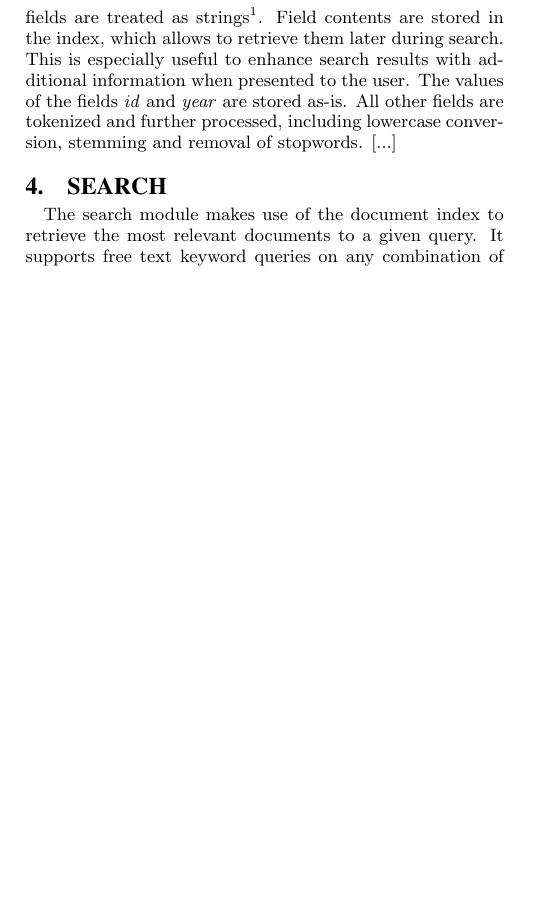
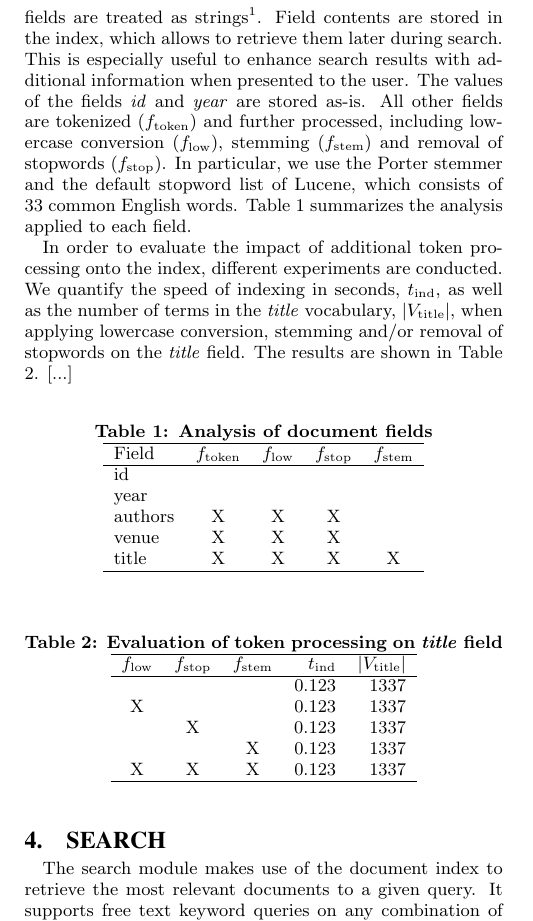
Before and after one commit to rpinsler/info-retrieval, a LaTeX paper (report/report.tex): part of one column of page 1 of 2, cut so that both start at the same text, the shorter picture padded with empty space. The pictures show the PDF file report/report.pdf that the author committed with the source.

Commit message:
Update report

```diff
--- a/report/report.tex
+++ b/report/report.tex
@@ -208,7 +208,41 @@ Publication records from DBLP are provided in a single XML file. The dataset com
 
 To index a record, it first has to be extracted from the XML file before it can be stored. This can be done conveniently using an XML parser. Due to the large file size of the dataset, reading in the whole XML tree at once is impractical. Instead, we use a SAX-like parser from the \emph{lxml} Python library that sequentially reads the document and emits events when it encounters certain XML tags. This allows to only react to \emph{<article>} and \emph{<inproceedings>} tags, thereby ignoring record types we are not interested in. This makes it very fast and memory-efficient. During event processing, it is possible to access the current element, i.e. an \emph{article} or \emph{inproceedings} record, and its children, i.e. attributes of the record such as title or year of publication. As some of the publication titles use basic HTML text formatting, HTML tags are removed prior to indexing.
 
-Each record is indexed as a Lucene \emph{document}, comprising of the following \emph{fields}: id, title, authors, year and venue (journal or booktitle, depending on the record type). All fields are treated as strings\footnote{The \emph{year} attribute may also be stored as integer, allowing for features like range searches. However, this would require additional effort during search that we try to avoid.}. Field contents are stored in the index, which allows to retrieve them later during search. This is especially useful to enhance search results with additional information when presented to the user. The values of the fields \emph{id} and \emph{year} are stored as-is. All other fields are tokenized and further processed, including lowercase conversion, stemming and removal of stopwords. [...]
+Each record is indexed as a Lucene \emph{document}, comprising of the following \emph{fields}: id, title, authors, year and venue (journal or booktitle, depending on the record type). All fields are treated as strings\footnote{The \emph{year} attribute may also be stored as integer, allowing for features like range searches. However, this would require additional effort during search that we try to avoid.}. Field contents are stored in the index, which allows to retrieve them later during search. This is especially useful to enhance search results with additional information when presented to the user. The values of the fields \emph{id} and \emph{year} are stored as-is. All other fields are tokenized ($f_\text{token}$) and further processed, including lowercase conversion ($f_\text{low}$), stemming ($f_\text{stem}$) and removal of stopwords ($f_\text{stop}$). In particular, we use the Porter stemmer and the default stopword list of Lucene, which consists of 33 common English words. Table \ref{tbl:analysis} summarizes the analysis applied to each field.
+
+In order to evaluate the impact of additional token processing onto the index, different experiments are conducted. We quantify the speed of indexing in seconds, $t_\text{ind}$, as well as the number of terms in the \emph{title} vocabulary, $|V_\text{title}|$, when applying lowercase conversion, stemming and/or removal of stopwords on the \emph{title} field. The results are shown in Table \ref{tbl:evalindex}. [...]
+
+\begin{table}[th]
+\centering
+\caption{Analysis of document fields} \label{tbl:analysis}
+\begin{tabular}{lcccc}
+\hline
+Field & $f_\text{token}$ & $f_\text{low}$ & $f_\text{stop}$ & $f_\text{stem}$ \\
+\hline
+id & & & & \\
+year & & & & \\
+authors & X & X & X & \\
+venue & X & X & X & \\
+title & X & X & X & X \\
+\hline
+\end{tabular}
+\end{table}
+
+\begin{table}[th]
+\centering
+\caption{Evaluation of token processing on \emph{title} field} \label{tbl:evalindex}
+\begin{tabular}{cccrr}
+\hline
+$f_\text{low}$ & $f_\text{stop}$ & $f_\text{stem}$ & $t_\text{ind}$ & $|V_\text{title}|$\\
+\hline
+& & & 0.123 & 1337 \\
+X & & & 0.123 & 1337 \\
+& X & & 0.123 & 1337 \\
+& & X & 0.123 & 1337 \\
+X & X & X & 0.123 & 1337 \\
+\hline
+\end{tabular}
+\end{table}
 
 \section{Search}
 
```
Also changed, not shown: report/report.pdf, report/report.tex (2 more changed lines).
